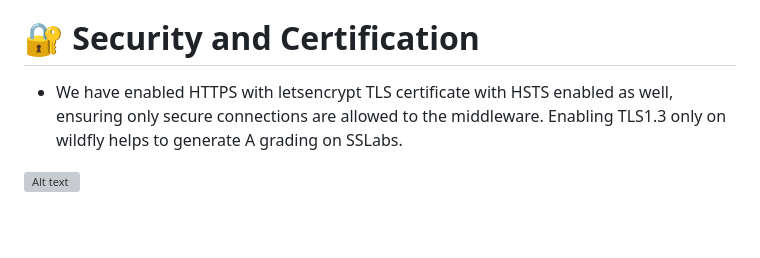
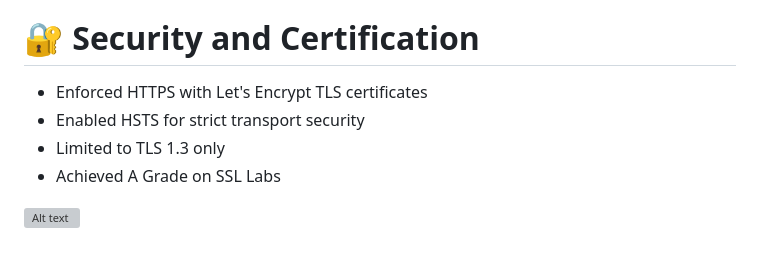
Before and after one commit to adam-ben-rhaiem/plant-health, a Markdown page: README.md, the part around the change. Rendered like a GitHub page; grey boxes are pictures that could not be loaded.

```diff
--- a/README.md
+++ b/README.md
@@ -61,8 +61,9 @@ With our school mail, we can get a 100$ voucher inside of Microsoft Azure. With
 - vCPUS: 2
 - Ressource disk size: 8GB
 # 🔐 Security and Certification
-- We have enabled HTTPS with letsencrypt TLS certificate with HSTS enabled as well, ensuring only secure connections are allowed to the middleware.
-Enabling TLS1.3 only on wildfly helps to generate A grading on SSLabs.
-
+- Enforced HTTPS with Let's Encrypt TLS certificates
+- Enabled HSTS for strict transport security
+- Limited to TLS 1.3 only
+- Achieved A Grade on SSL Labs
 
 ![Alt text](https://github.com/Amir-Jribi/Fire-Detection/blob/main/Docs/SSl%20Report.jpg)
```
